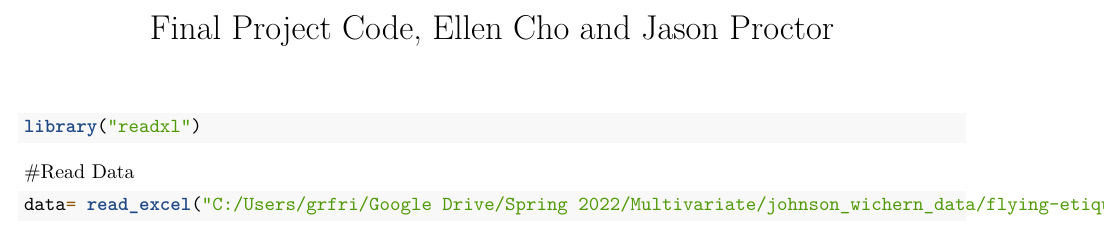
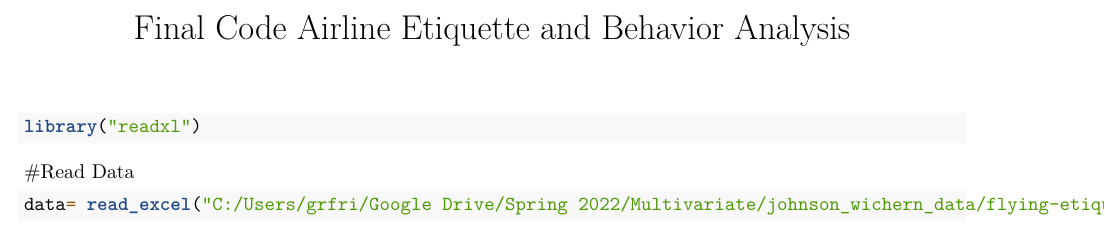
Before and after one commit to jason-proctor15/Airplane-etiquette-and-behavior-analysis, an R Markdown document (Airline etiquette code.Rmd): part of page 1 of 15, cut at the place of the change. Rendered offline with R 4.5, knitr and Pandoc, then LaTeX, with nearby package versions; some code elsewhere in the file could not run offline.

Commit message:
Update Airline etiquette code.Rmd

```diff
--- a/Airline etiquette code.Rmd
+++ b/Airline etiquette code.Rmd
@@ -1,5 +1,5 @@
 ---
-title: "Final Project Code, Ellen Cho and Jason Proctor"
+title: "Final Code Airline Etiquette and Behavior Analysis"
 output: pdf_document
 ---
 
```
